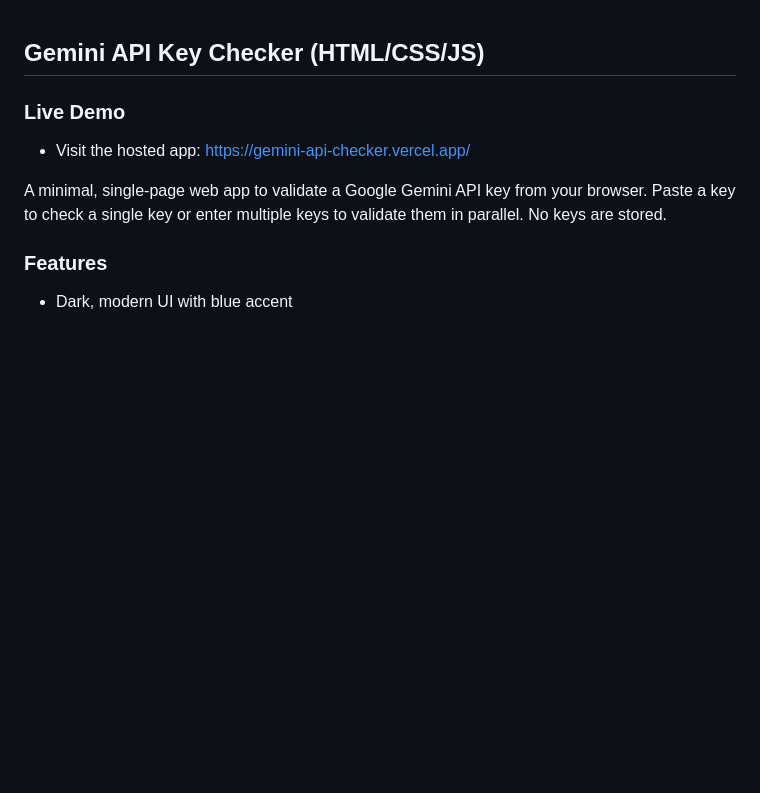
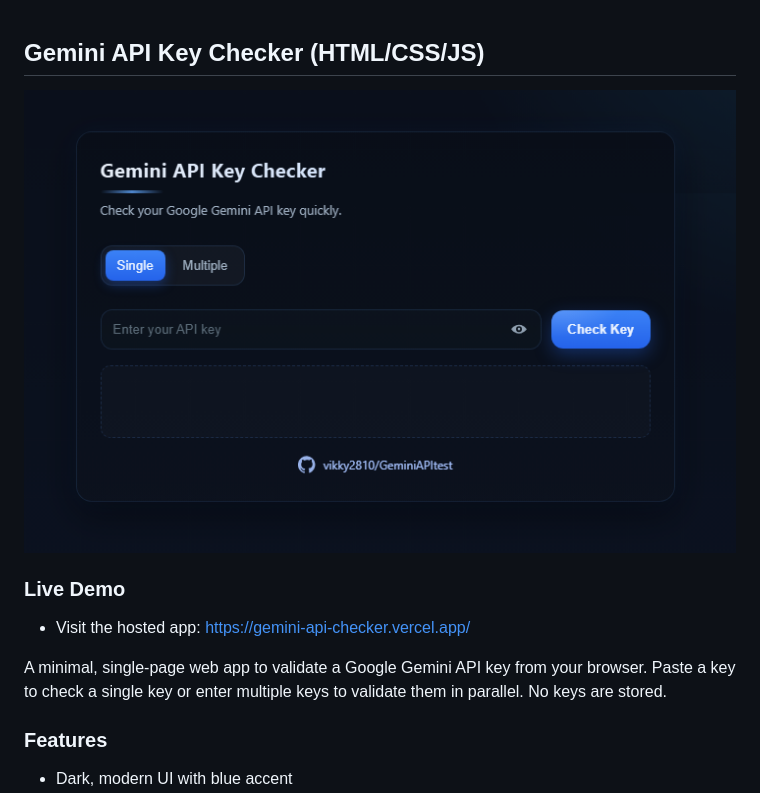
Before and after one commit to vikky2810/GeminiAPItest, a Markdown page: README.md, the part around the change. Rendered like a GitHub page; pictures changed too: gemini-api-checker.png (added); blank space fills up the shorter version.

Commit message:
Add image to README for visual representation of the Gemini API Key Checker

```diff
--- a/README.md
+++ b/README.md
@@ -1,4 +1,5 @@
 ## Gemini API Key Checker (HTML/CSS/JS)
+![Gemini API Key Checker](./gemini-api-checker.png)
 
 ### Live Demo
 - Visit the hosted app: https://gemini-api-checker.vercel.app/
```
